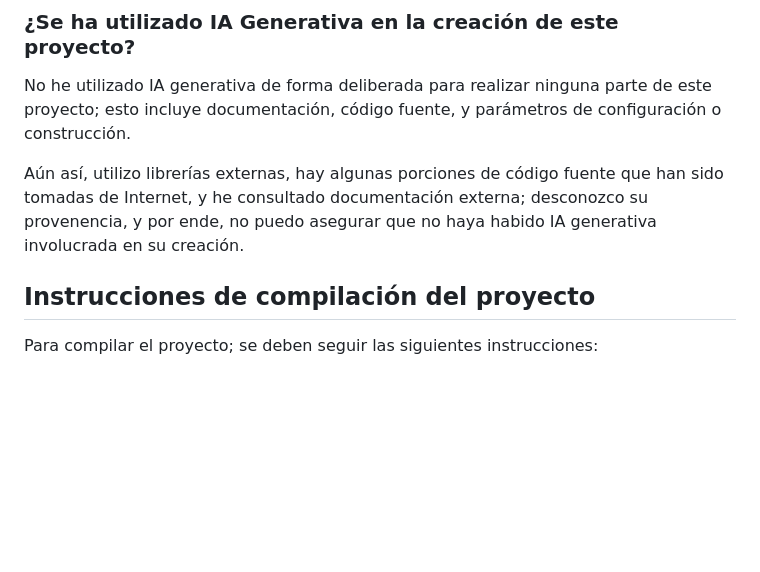
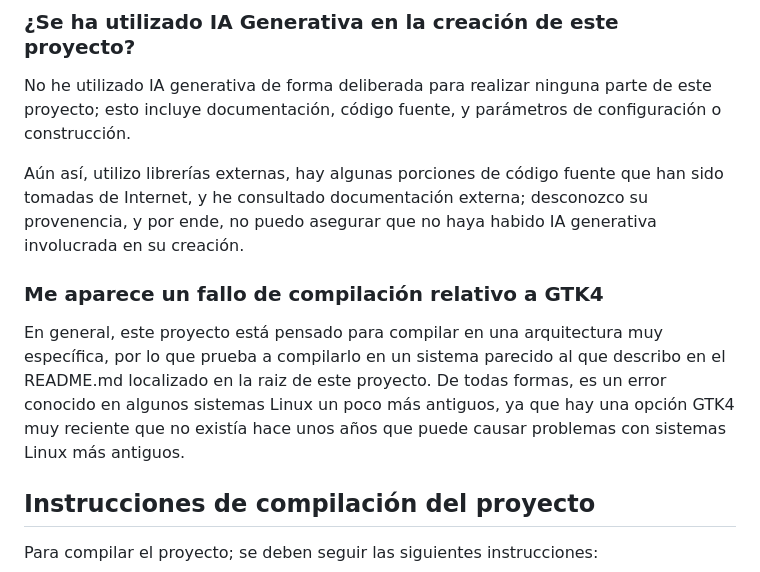
Before and after one commit to PabloLuisMolinaBlanes/ProyectoTFG, a Markdown page: SystemSoftware/Integrated/README.md, the part around the change. GitHub-like rendering; blank space fills up the shorter version.

```diff
--- a/SystemSoftware/Integrated/README.md
+++ b/SystemSoftware/Integrated/README.md
@@ -32,6 +32,10 @@ No se ha probado en Windows, en Mac OS, o en ninguna otra distribución GNU/Linu
 No he utilizado IA generativa de forma deliberada para realizar ninguna parte de este proyecto; esto incluye documentación, código fuente, y parámetros de configuración o construcción.
 
 Aún así, utilizo librerías externas, hay algunas porciones de código fuente que han sido tomadas de Internet, y he consultado documentación externa; desconozco su provenencia, y por ende, no puedo asegurar que no haya habido IA generativa involucrada en su creación.
+
+### Me aparece un fallo de compilación relativo a GTK4
+
+En general, este proyecto está pensado para compilar en una arquitectura muy específica, por lo que prueba a compilarlo en un sistema parecido al que describo en el README.md localizado en la raiz de este proyecto. De todas formas, es un error conocido en algunos sistemas Linux un poco más antiguos, ya que hay una opción GTK4 muy reciente que no existía hace unos años que puede causar problemas con sistemas Linux más antiguos.
 
 ## Instrucciones de compilación del proyecto
 
```
Also changed, not shown: Web/Integrated/README.md (+27 -0 lines).
